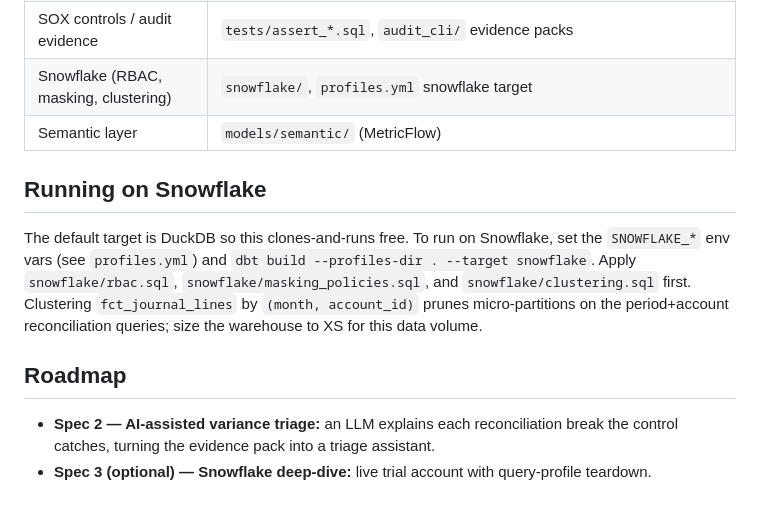
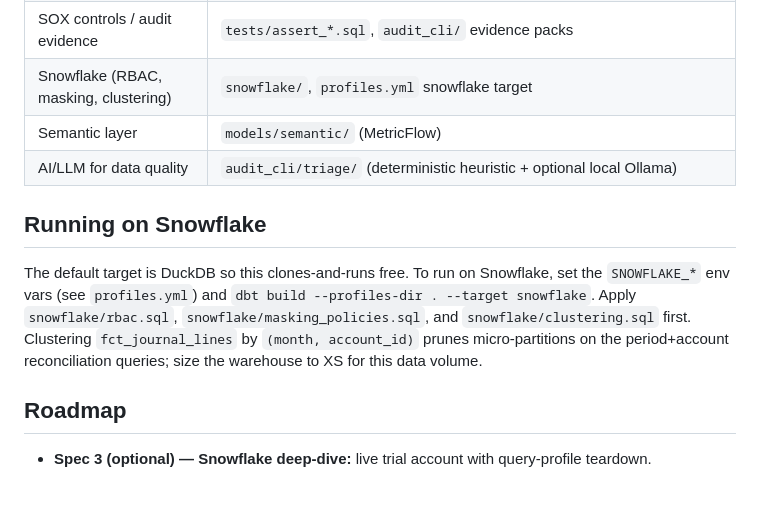
Before and after one commit to jabrunin001/subledger-as-code, a Markdown page: README.md, the part around one of its changes. GitHub-like rendering.

```diff
--- a/README.md
+++ b/README.md
@@ -66,6 +124,7 @@ exactly this.
 | SOX controls / audit evidence | `tests/assert_*.sql`, `audit_cli/` evidence packs |
 | Snowflake (RBAC, masking, clustering) | `snowflake/`, `profiles.yml` snowflake target |
 | Semantic layer | `models/semantic/` (MetricFlow) |
+| AI/LLM for data quality | `audit_cli/triage/` (deterministic heuristic + optional local Ollama) |
 
 ## Running on Snowflake
 
@@ -77,6 +136,4 @@ period+account reconciliation queries; size the warehouse to XS for this data vo
 
 ## Roadmap
 
-- **Spec 2 — AI-assisted variance triage:** an LLM explains each reconciliation break the
-  control catches, turning the evidence pack into a triage assistant.
 - **Spec 3 (optional) — Snowflake deep-dive:** live trial account with query-profile teardown.
```
Also changed, not shown: other parts of README.md (+58 -0 lines).
